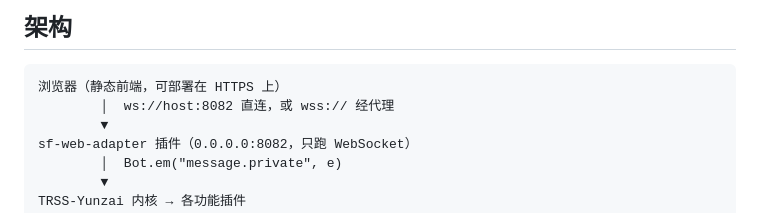
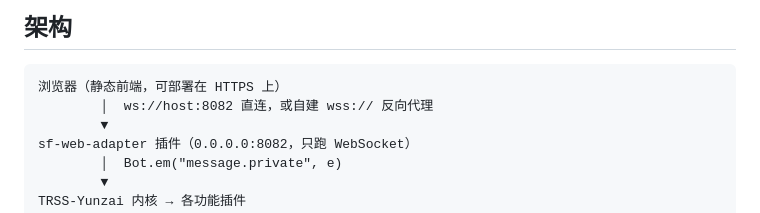
Before and after one commit to eggacheb/sf-web-trss, a Markdown page: README.md, the part around the change. Rendered like a GitHub page.

````diff
--- a/README.md
+++ b/README.md
@@ -8,7 +8,7 @@
 
 ```text
 浏览器（静态前端，可部署在 HTTPS 上）
-        │  ws://host:8082 直连，或 wss:// 经代理
+        │  ws://host:8082 直连，或自建 wss:// 反向代理
         ▼
 sf-web-adapter 插件（0.0.0.0:8082，只跑 WebSocket）
         │  Bot.em("message.private", e)
````
Also changed, not shown: sf-web-adapter/README.md (+5 -4 lines).
